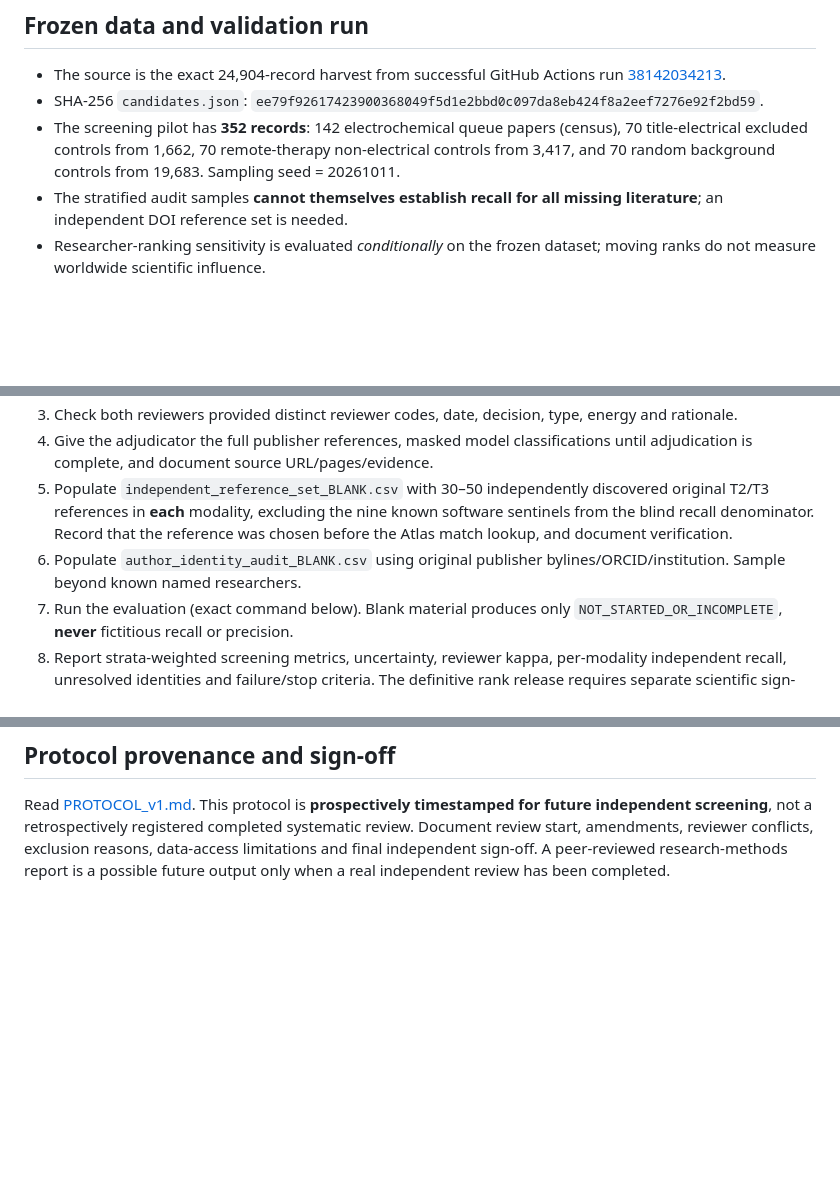
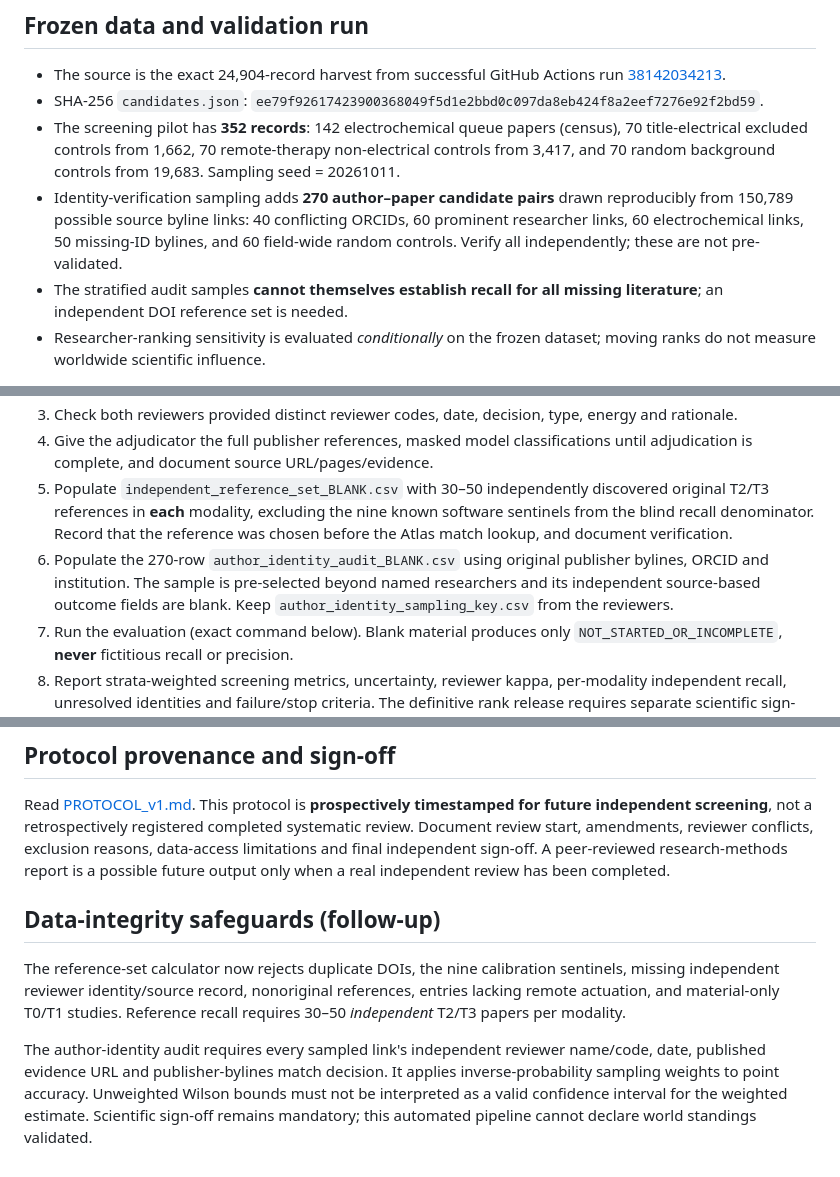
Before and after one commit to frankierawson-design/wireless-molecular-therapeutics-atlas, a Markdown page: validation/README.md, 3 parts joined by grey strips. GitHub-like rendering; blank space fills up the shorter version.

Commit message:
Document 270 independently sampled author links and stricter reviewer provenance checks

```diff
--- a/validation/README.md
+++ b/validation/README.md
@@ -7,6 +7,7 @@
 - The source is the exact 24,904-record harvest from successful GitHub Actions run [38142034213](https://github.com/frankierawson-design/wireless-molecular-therapeutics-atlas/actions/runs/38142034213).
 - SHA-256 `candidates.json`: `ee79f92617423900368049f5d1e2bbd0c097da8eb424f8a2eef7276e92f2bd59`.
 - The screening pilot has **352 records**: 142 electrochemical queue papers (census), 70 title-electrical excluded controls from 1,662, 70 remote-therapy non-electrical controls from 3,417, and 70 random background controls from 19,683. Sampling seed = 20261011.
+- Identity-verification sampling adds **270 author–paper candidate pairs** drawn reproducibly from 150,789 possible source byline links: 40 conflicting ORCIDs, 60 prominent researcher links, 60 electrochemical links, 50 missing-ID bylines, and 60 field-wide random controls. Verify all independently; these are not pre-validated.
 - The stratified audit samples **cannot themselves establish recall for all missing literature**; an independent DOI reference set is needed.
 - Researcher-ranking sensitivity is evaluated *conditionally* on the frozen dataset; moving ranks do not measure worldwide scientific influence.
 
@@ -37,7 +38,7 @@ A paper with `include` at abstract stage is **provisional** until original publi
 3. Check both reviewers provided distinct reviewer codes, date, decision, type, energy and rationale.
 4. Give the adjudicator the full publisher references, masked model classifications until adjudication is complete, and document source URL/pages/evidence.
 5. Populate `independent_reference_set_BLANK.csv` with 30–50 independently discovered original T2/T3 references in **each** modality, excluding the nine known software sentinels from the blind recall denominator. Record that the reference was chosen before the Atlas match lookup, and document verification.
-6. Populate `author_identity_audit_BLANK.csv` using original publisher bylines/ORCID/institution. Sample beyond known named researchers.
+6. Populate the 270-row `author_identity_audit_BLANK.csv` using original publisher bylines, ORCID and institution. The sample is pre-selected beyond named researchers and its independent source-based outcome fields are blank. Keep `author_identity_sampling_key.csv` from the reviewers.
 7. Run the evaluation (exact command below). Blank material produces only `NOT_STARTED_OR_INCOMPLETE`, **never** fictitious recall or precision.
 8. Report strata-weighted screening metrics, uncertainty, reviewer kappa, per-modality independent recall, unresolved identities and failure/stop criteria. The definitive rank release requires separate scientific sign-off.
 
@@ -73,3 +75,9 @@ In the frozen *older* candidate ranking (405 overall researchers), 382 people's
 ## Protocol provenance and sign-off
 
 Read [PROTOCOL_v1.md](PROTOCOL_v1.md). This protocol is **prospectively timestamped for future independent screening**, not a retrospectively registered completed systematic review. Document review start, amendments, reviewer conflicts, exclusion reasons, data-access limitations and final independent sign-off. A peer-reviewed research-methods report is a possible future output only when a real independent review has been completed.
+
+## Data-integrity safeguards (follow-up)
+
+The reference-set calculator now rejects duplicate DOIs, the nine calibration sentinels, missing independent reviewer identity/source record, nonoriginal references, entries lacking remote actuation, and material-only T0/T1 studies. Reference recall requires 30–50 *independent* T2/T3 papers per modality.
+
+The author-identity audit requires every sampled link's independent reviewer name/code, date, published evidence URL and publisher-bylines match decision. It applies inverse-probability sampling weights to point accuracy. Unweighted Wilson bounds must not be interpreted as a valid confidence interval for the weighted estimate. Scientific sign-off remains mandatory; this automated pipeline cannot declare world standings validated.
```
Also changed, not shown: other parts of validation/README.md (+1 -0 lines).
